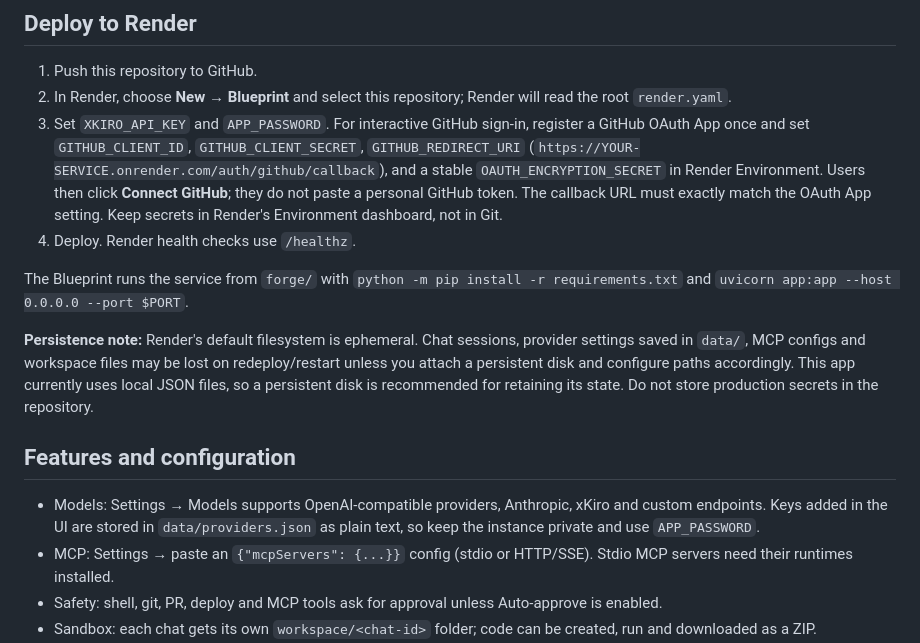
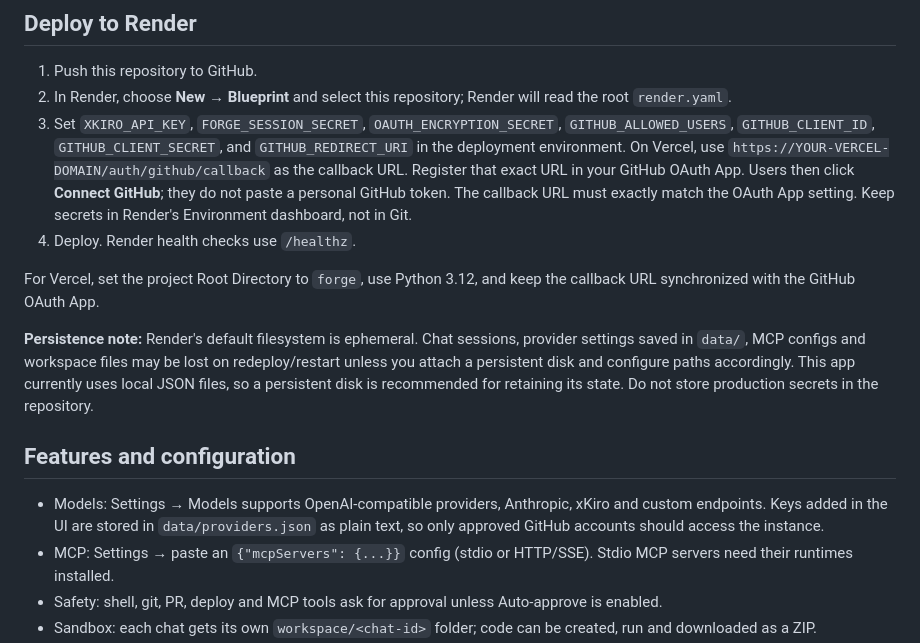
Before and after one commit to lawrenceibeh60-glitch/forg-agent, a Markdown page: forge/README.md, the part around the change. Rendered like a GitHub page.

Commit message:
Document passwordless GitHub sign-in for Vercel

```diff
--- a/forge/README.md
+++ b/forge/README.md
@@ -20,16 +20,16 @@ Open http://localhost:8000. Use Python 3.12 rather than Python 3.14 for this pin
 
 1. Push this repository to GitHub.
 2. In Render, choose **New → Blueprint** and select this repository; Render will read the root `render.yaml`.
-3. Set `XKIRO_API_KEY` and `APP_PASSWORD`. For interactive GitHub sign-in, register a GitHub OAuth App once and set `GITHUB_CLIENT_ID`, `GITHUB_CLIENT_SECRET`, `GITHUB_REDIRECT_URI` (`https://YOUR-SERVICE.onrender.com/auth/github/callback`), and a stable `OAUTH_ENCRYPTION_SECRET` in Render Environment. Users then click **Connect GitHub**; they do not paste a personal GitHub token. The callback URL must exactly match the OAuth App setting. Keep secrets in Render's Environment dashboard, not in Git.
+3. Set `XKIRO_API_KEY`, `FORGE_SESSION_SECRET`, `OAUTH_ENCRYPTION_SECRET`, `GITHUB_ALLOWED_USERS`, `GITHUB_CLIENT_ID`, `GITHUB_CLIENT_SECRET`, and `GITHUB_REDIRECT_URI` in the deployment environment. On Vercel, use `https://YOUR-VERCEL-DOMAIN/auth/github/callback` as the callback URL. Register that exact URL in your GitHub OAuth App. Users then click **Connect GitHub**; they do not paste a personal GitHub token. The callback URL must exactly match the OAuth App setting. Keep secrets in Render's Environment dashboard, not in Git.
 4. Deploy. Render health checks use `/healthz`.
 
-The Blueprint runs the service from `forge/` with `python -m pip install -r requirements.txt` and `uvicorn app:app --host 0.0.0.0 --port $PORT`.
+For Vercel, set the project Root Directory to `forge`, use Python 3.12, and keep the callback URL synchronized with the GitHub OAuth App.
 
 **Persistence note:** Render's default filesystem is ephemeral. Chat sessions, provider settings saved in `data/`, MCP configs and workspace files may be lost on redeploy/restart unless you attach a persistent disk and configure paths accordingly. This app currently uses local JSON files, so a persistent disk is recommended for retaining its state. Do not store production secrets in the repository.
 
 ## Features and configuration
 
-- Models: Settings → Models supports OpenAI-compatible providers, Anthropic, xKiro and custom endpoints. Keys added in the UI are stored in `data/providers.json` as plain text, so keep the instance private and use `APP_PASSWORD`.
+- Models: Settings → Models supports OpenAI-compatible providers, Anthropic, xKiro and custom endpoints. Keys added in the UI are stored in `data/providers.json` as plain text, so only approved GitHub accounts should access the instance.
 - MCP: Settings → paste an `{"mcpServers": {...}}` config (stdio or HTTP/SSE). Stdio MCP servers need their runtimes installed.
 - Safety: shell, git, PR, deploy and MCP tools ask for approval unless Auto-approve is enabled.
 - Sandbox: each chat gets its own `workspace/<chat-id>` folder; code can be created, run and downloaded as a ZIP. `SANDBOX_DOCKER=1` enables optional Docker isolation when Docker is available.
```
